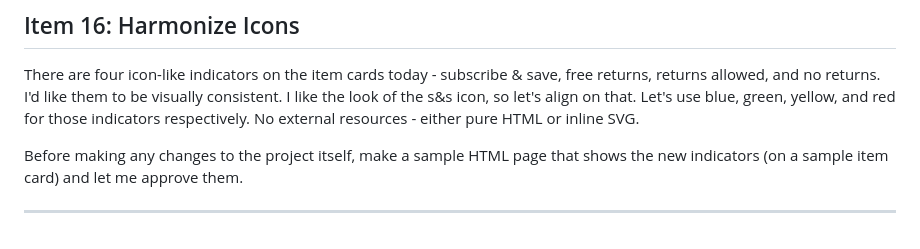
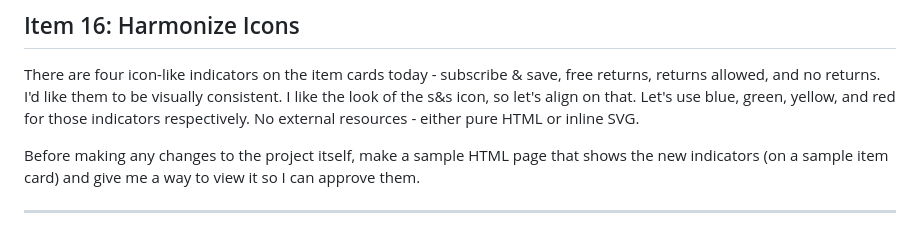
Before and after one commit to danfoygel/amazon-order-history, a Markdown page: TODO.md, the part around the change. GitHub-like rendering.

Commit message:
md update

```diff
--- a/TODO.md
+++ b/TODO.md
@@ -101,6 +101,6 @@ Todo item 6 introduced visual icons for "free returns" and "non-returnable" on t
 
 There are four icon-like indicators on the item cards today - subscribe & save, free returns, returns allowed, and no returns.  I'd like them to be visually consistent.  I like the look of the s&s icon, so let's align on that.  Let's use blue, green, yellow, and red for those indicators respectively.  No external resources - either pure HTML or inline SVG.
 
-Before making any changes to the project itself, make a sample HTML page that shows the new indicators (on a sample item card) and let me approve them.
+Before making any changes to the project itself, make a sample HTML page that shows the new indicators (on a sample item card) and give me a way to view it so I can approve them.
 
 ---
```
